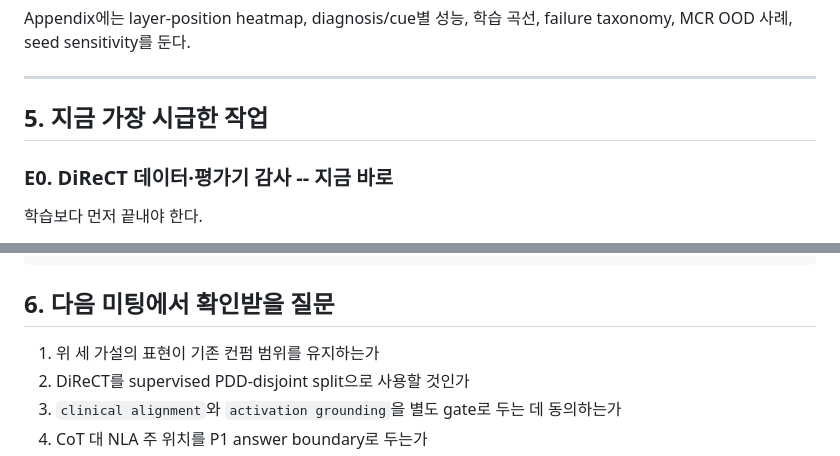
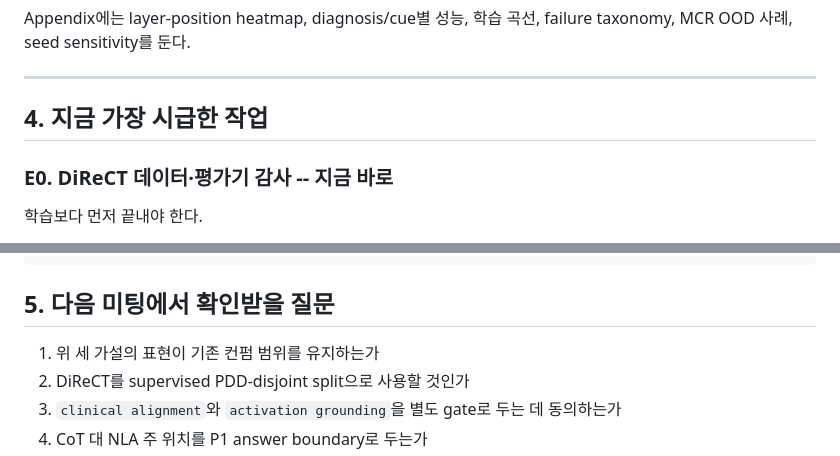
Before and after one commit to 0914eagle/medical_nla, a Markdown page: docs/professor/medical_nla_tables_and_execution_plan_2026-08-26.md, 2 parts joined by grey strips. GitHub-like rendering.

````diff
--- a/docs/professor/medical_nla_slack_message_and_execution_plan_2026-08-26.md
+++ b/docs/professor/medical_nla_tables_and_execution_plan_2026-08-26.md
@@ -261,7 +164,7 @@ taxonomy, MCR OOD 사례, seed sensitivity를 둔다.
 
 ---
 
-## 5. 지금 가장 시급한 작업
+## 4. 지금 가장 시급한 작업
 
 ### E0. DiReCT 데이터·평가기 감사 -- 지금 바로
 
@@ -318,7 +221,7 @@ E0 dataset/evaluator audit
  -> E7 MCR external OOD
 ```
 
-## 6. 다음 미팅에서 확인받을 질문
+## 5. 다음 미팅에서 확인받을 질문
 
 1. 위 세 가설의 표현이 기존 컨펌 범위를 유지하는가
 2. DiReCT를 supervised PDD-disjoint split으로 사용할 것인가
````
Also changed, not shown: other parts of docs/professor/medical_nla_tables_and_execution_plan_2026-08-26.md (+7 -104 lines).
